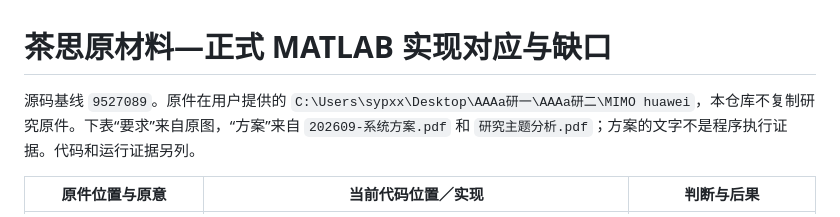
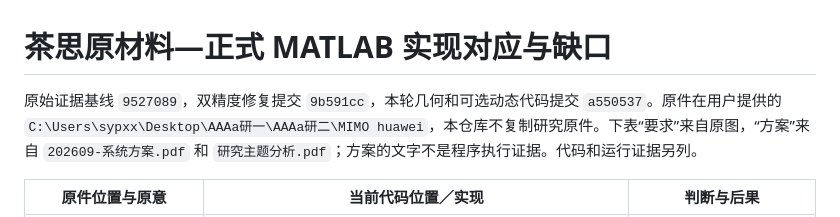
Before and after one commit to soysoybean0924-hash/CF-MultiTRP-Optimization, a Markdown page: docs/CHASI_RESEARCH_SOURCE_MAP_20261017.md, the part around the change. Rendered like a GitHub page.

```diff
--- a/docs/CHASI_RESEARCH_SOURCE_MAP_20261017.md
+++ b/docs/CHASI_RESEARCH_SOURCE_MAP_20261017.md
@@ -1,6 +1,6 @@
 # 茶思原材料—正式 MATLAB 实现对应与缺口
 
-源码基线 `9527089`。原件在用户提供的 `C:\Users\sypxx\Desktop\AAAa研一\AAAa研二\MIMO huawei`，本仓库不复制研究原件。下表“要求”来自原图，“方案”来自 `202609-系统方案.pdf` 和 `研究主题分析.pdf`；方案的文字不是程序执行证据。代码和运行证据另列。
+原始证据基线 `9527089`，双精度修复提交 `9b591cc`，本轮几何和可选动态代码提交 `a550537`。原件在用户提供的 `C:\Users\sypxx\Desktop\AAAa研一\AAAa研二\MIMO huawei`，本仓库不复制研究原件。下表“要求”来自原图，“方案”来自 `202609-系统方案.pdf` 和 `研究主题分析.pdf`；方案的文字不是程序执行证据。代码和运行证据另列。
 
 | 原件位置与原意 | 当前代码位置／实现 | 判断与后果 |
 |---|---|---|
```
Also changed, not shown: docs/CHASI_REFERENCE_REPRO.md (+2 -0 lines).
